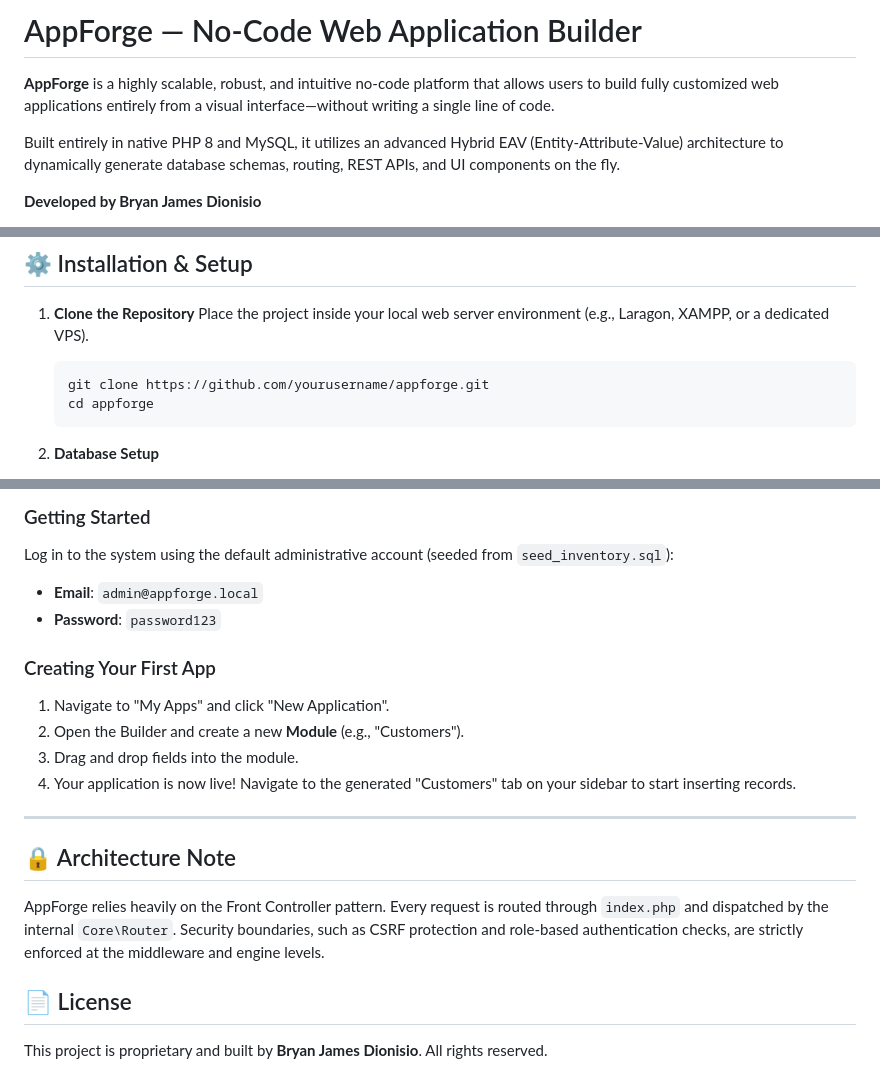
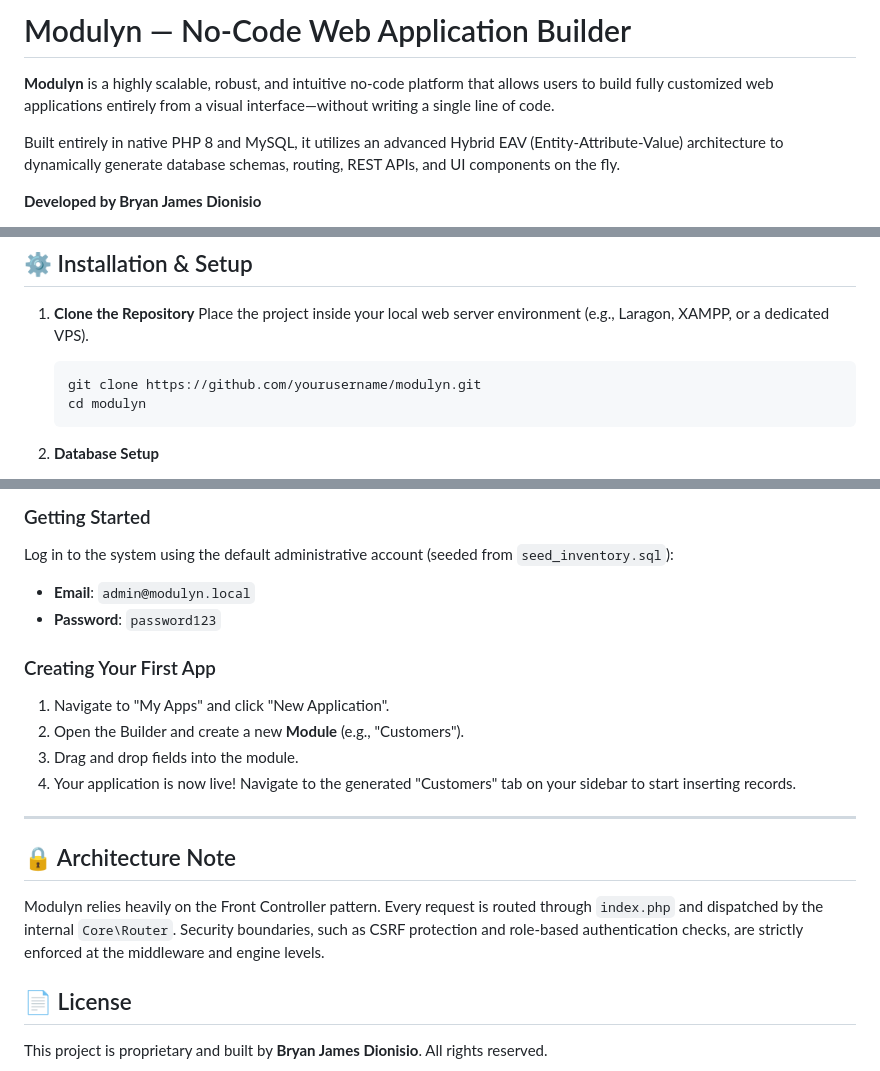
Before and after one commit to xxbjgdionisioxx/no-code-app, a Markdown page: README.md, 3 parts joined by grey strips. GitHub-like rendering.

Commit message:
docs: update README to reflect Modulyn rebranding

````diff
--- a/README.md
+++ b/README.md
@@ -1,6 +1,6 @@
-# AppForge — No-Code Web Application Builder
+# Modulyn — No-Code Web Application Builder
 
-**AppForge** is a highly scalable, robust, and intuitive no-code platform that allows users to build fully customized web applications entirely from a visual interface—without writing a single line of code.
+**Modulyn** is a highly scalable, robust, and intuitive no-code platform that allows users to build fully customized web applications entirely from a visual interface—without writing a single line of code.
 
 Built entirely in native PHP 8 and MySQL, it utilizes an advanced Hybrid EAV (Entity-Attribute-Value) architecture to dynamically generate database schemas, routing, REST APIs, and UI components on the fly.
 
@@ -36,8 +36,8 @@ Built entirely in native PHP 8 and MySQL, it utilizes an advanced Hybrid EAV (En
 1. **Clone the Repository**
    Place the project inside your local web server environment (e.g., Laragon, XAMPP, or a dedicated VPS).
    ```bash
-   git clone https://github.com/yourusername/appforge.git
-   cd appforge
+   git clone https://github.com/yourusername/modulyn.git
+   cd modulyn
    ```
 
 2. **Database Setup**
@@ -69,7 +69,7 @@ Built entirely in native PHP 8 and MySQL, it utilizes an advanced Hybrid EAV (En
 
 ### Getting Started
 Log in to the system using the default administrative account (seeded from `seed_inventory.sql`):
-* **Email**: `admin@appforge.local`
+* **Email**: `admin@modulyn.local`
 * **Password**: `password123`
 
 ### Creating Your First App
@@ -82,7 +82,7 @@ Log in to the system using the default administrative account (seeded from `seed
 
 ## 🔒 Architecture Note
 
-AppForge relies heavily on the Front Controller pattern. Every request is routed through `index.php` and dispatched by the internal `Core\Router`. Security boundaries, such as CSRF protection and role-based authentication checks, are strictly enforced at the middleware and engine levels.
+Modulyn relies heavily on the Front Controller pattern. Every request is routed through `index.php` and dispatched by the internal `Core\Router`. Security boundaries, such as CSRF protection and role-based authentication checks, are strictly enforced at the middleware and engine levels.
 
 ## 📄 License
 This project is proprietary and built by **Bryan James Dionisio**. All rights reserved.
````
